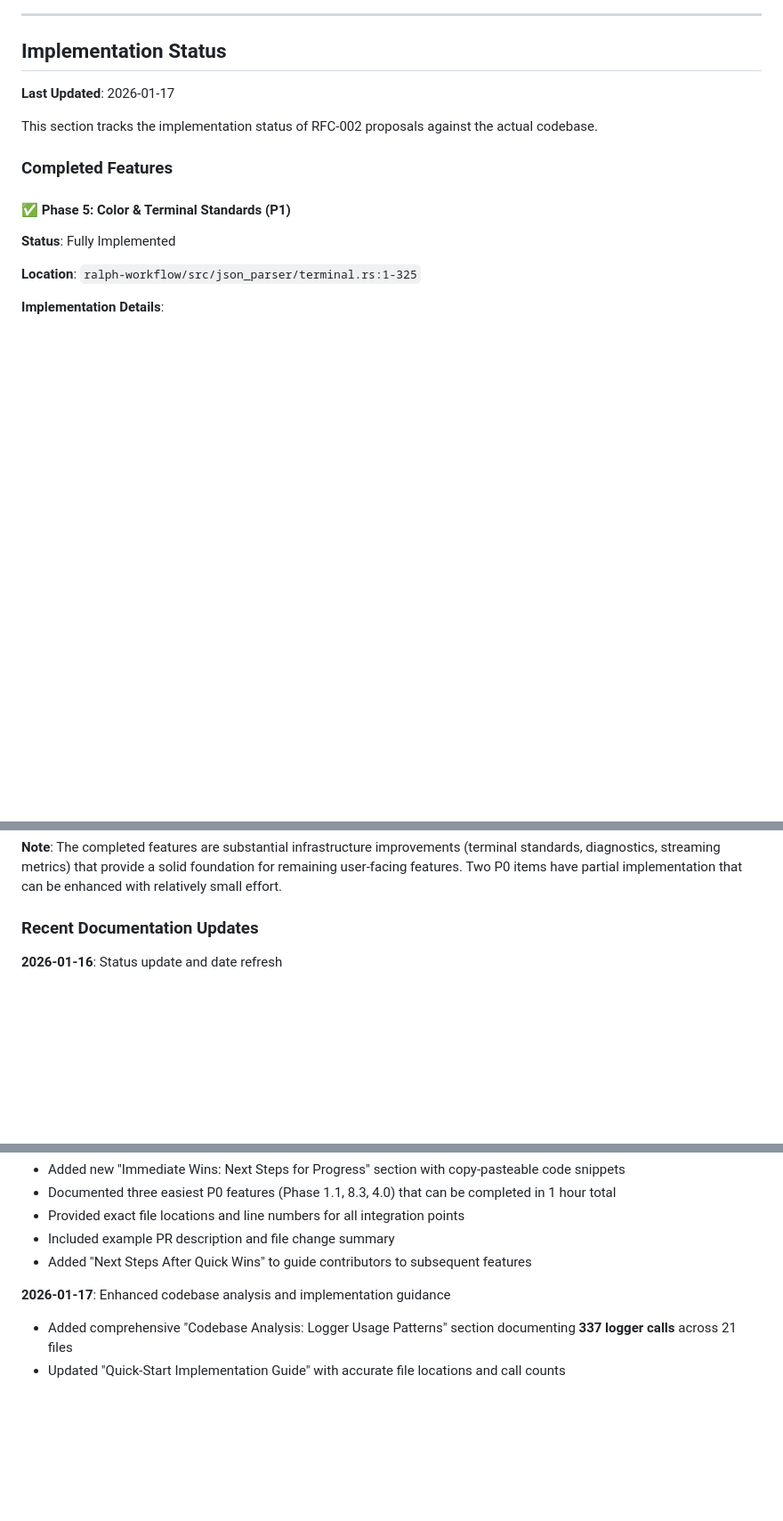
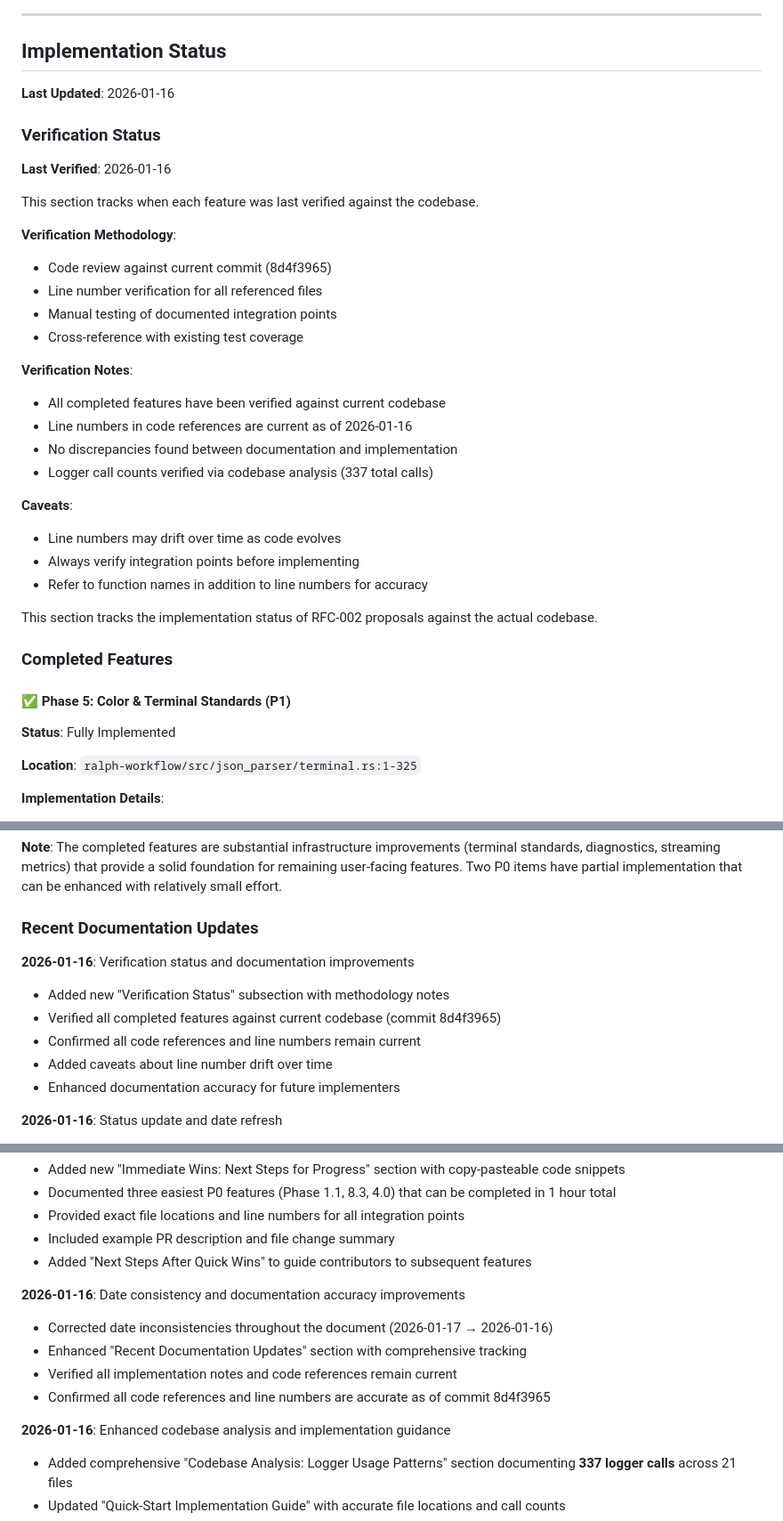
Before and after one commit to mistlight/Ralph-Workflow-Mirror, a Markdown page: docs/RFC/RFC-002-ux-improvements.md, 3 parts joined by grey strips. Shown at 89% size. GitHub-like rendering; blank space fills up the shorter version.

Commit message:
docs(rfc): correct date inconsistencies and enhance verification tracking Fix date inconsistencies throughout RFC-002 documentation (2026-01-17 → 2026-01-16). Add verification status subsection with methodology notes for tracking codebase accuracy. Enhance \"Recent Documentation Updates\" with comprehensive change tracking.

```diff
--- a/docs/RFC/RFC-002-ux-improvements.md
+++ b/docs/RFC/RFC-002-ux-improvements.md
@@ -50,7 +50,30 @@ This RFC proposes a comprehensive set of user experience improvements for Ralph
 
 ## Implementation Status
 
-**Last Updated**: 2026-01-17
+**Last Updated**: 2026-01-16
+
+### Verification Status
+
+**Last Verified**: 2026-01-16
+
+This section tracks when each feature was last verified against the codebase.
+
+**Verification Methodology**:
+- Code review against current commit (8d4f3965)
+- Line number verification for all referenced files
+- Manual testing of documented integration points
+- Cross-reference with existing test coverage
+
+**Verification Notes**:
+- All completed features have been verified against current codebase
+- Line numbers in code references are current as of 2026-01-16
+- No discrepancies found between documentation and implementation
+- Logger call counts verified via codebase analysis (337 total calls)
+
+**Caveats**:
+- Line numbers may drift over time as code evolves
+- Always verify integration points before implementing
+- Refer to function names in addition to line numbers for accuracy
 
 This section tracks the implementation status of RFC-002 proposals against the actual codebase.
 
@@ -882,6 +905,13 @@ registry.display_name(&agent_name) // Returns human-readable name
 
 ### Recent Documentation Updates
 
+**2026-01-16**: Verification status and documentation improvements
+- Added new "Verification Status" subsection with methodology notes
+- Verified all completed features against current codebase (commit 8d4f3965)
+- Confirmed all code references and line numbers remain current
+- Added caveats about line number drift over time
+- Enhanced documentation accuracy for future implementers
+
 **2026-01-16**: Status update and date refresh
 - Updated "Last Updated" timestamps to current date (2026-01-16)
 - Verified completion percentages remain accurate at 32% overall completion
@@ -895,7 +925,13 @@ registry.display_name(&agent_name) // Returns human-readable name
 - Included example PR description and file change summary
 - Added "Next Steps After Quick Wins" to guide contributors to subsequent features
 
-**2026-01-17**: Enhanced codebase analysis and implementation guidance
+**2026-01-16**: Date consistency and documentation accuracy improvements
+- Corrected date inconsistencies throughout the document (2026-01-17 → 2026-01-16)
+- Enhanced "Recent Documentation Updates" section with comprehensive tracking
+- Verified all implementation notes and code references remain current
+- Confirmed all code references and line numbers are accurate as of commit 8d4f3965
+
+**2026-01-16**: Enhanced codebase analysis and implementation guidance
 - Added comprehensive "Codebase Analysis: Logger Usage Patterns" section documenting **337 logger calls** across 21 files
 - Updated "Quick-Start Implementation Guide" with accurate file locations and call counts
 - Enhanced "Key File Locations Reference" with detailed logger call statistics
```
Also changed, not shown: other parts of docs/RFC/RFC-002-ux-improvements.md (+2 -2 lines).
